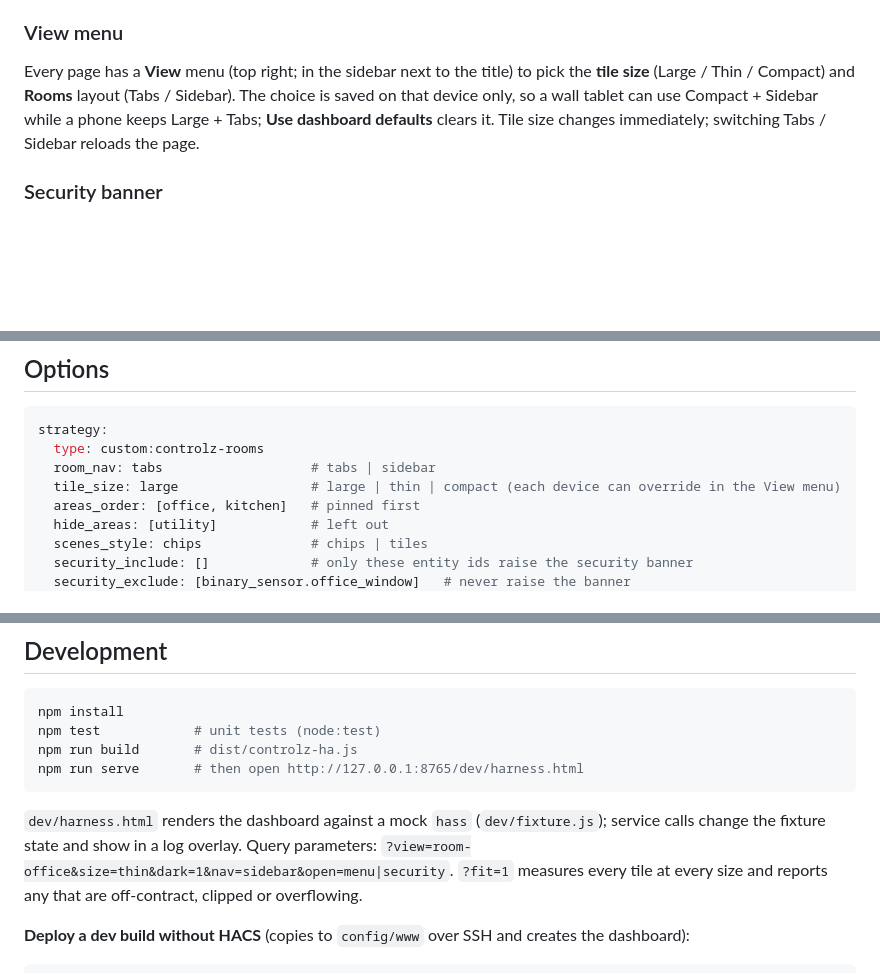
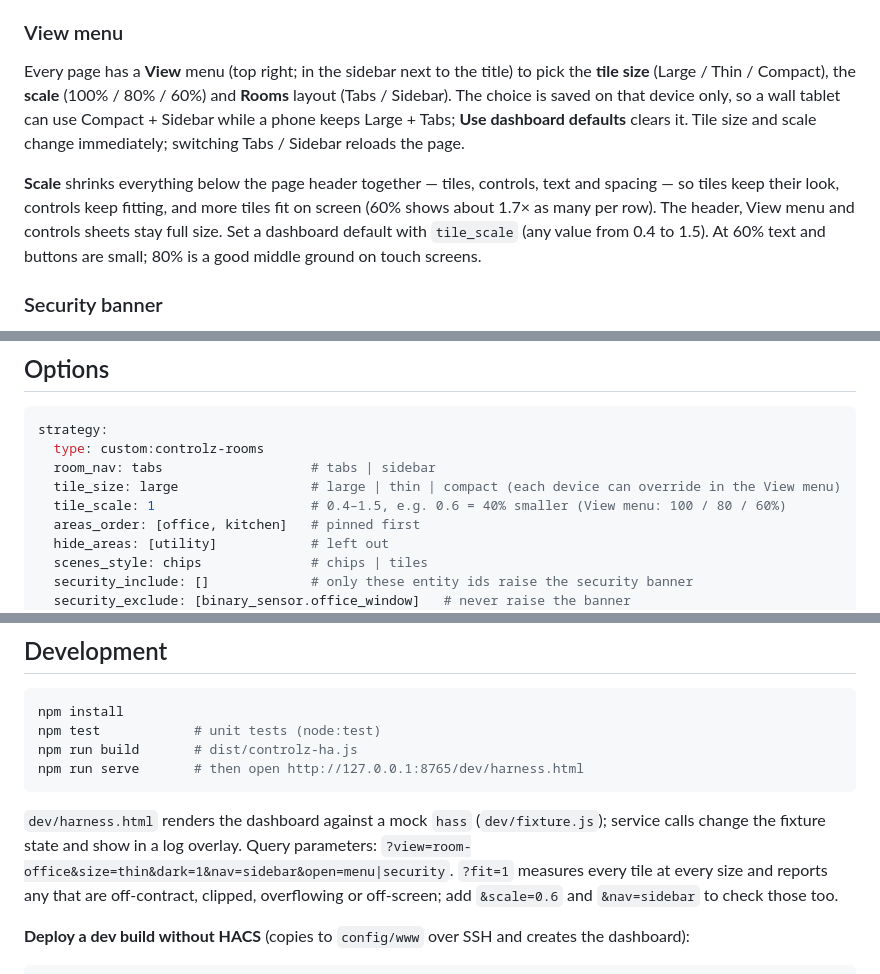
Before and after one commit to brientim/controlz-ha, a Markdown page: README.md, 3 parts joined by grey strips. Drawn GitHub-style; blank space fills up the shorter version.

Commit message:
Tile scale: zoom page content (tile_scale, View menu 100/80/60%) keeping look and fit; header and sheets stay full size

````diff
--- a/README.md
+++ b/README.md
@@ -37,7 +37,9 @@ You get an **All Rooms** view (security banner plus a tile per room) and one vie
 
 ### View menu
 
-Every page has a **View** menu (top right; in the sidebar next to the title) to pick the **tile size** (Large / Thin / Compact) and **Rooms** layout (Tabs / Sidebar). The choice is saved on that device only, so a wall tablet can use Compact + Sidebar while a phone keeps Large + Tabs; **Use dashboard defaults** clears it. Tile size changes immediately; switching Tabs / Sidebar reloads the page.
+Every page has a **View** menu (top right; in the sidebar next to the title) to pick the **tile size** (Large / Thin / Compact), the **scale** (100% / 80% / 60%) and **Rooms** layout (Tabs / Sidebar). The choice is saved on that device only, so a wall tablet can use Compact + Sidebar while a phone keeps Large + Tabs; **Use dashboard defaults** clears it. Tile size and scale change immediately; switching Tabs / Sidebar reloads the page.
+
+**Scale** shrinks everything below the page header together — tiles, controls, text and spacing — so tiles keep their look, controls keep fitting, and more tiles fit on screen (60% shows about 1.7× as many per row). The header, View menu and controls sheets stay full size. Set a dashboard default with `tile_scale` (any value from 0.4 to 1.5). At 60% text and buttons are small; 80% is a good middle ground on touch screens.
 
 ### Security banner
 
@@ -115,6 +117,7 @@ strategy:
   type: custom:controlz-rooms
   room_nav: tabs                   # tabs | sidebar
   tile_size: large                 # large | thin | compact (each device can override in the View menu)
+  tile_scale: 1                    # 0.4–1.5, e.g. 0.6 = 40% smaller (View menu: 100 / 80 / 60%)
   areas_order: [office, kitchen]   # pinned first
   hide_areas: [utility]            # left out
   scenes_style: chips              # chips | tiles
@@ -154,7 +157,7 @@ npm run build       # dist/controlz-ha.js
 npm run serve       # then open http://127.0.0.1:8765/dev/harness.html
 ```
 
-`dev/harness.html` renders the dashboard against a mock `hass` (`dev/fixture.js`); service calls change the fixture state and show in a log overlay. Query parameters: `?view=room-office&size=thin&dark=1&nav=sidebar&open=menu|security`. `?fit=1` measures every tile at every size and reports any that are off-contract, clipped or overflowing.
+`dev/harness.html` renders the dashboard against a mock `hass` (`dev/fixture.js`); service calls change the fixture state and show in a log overlay. Query parameters: `?view=room-office&size=thin&dark=1&nav=sidebar&open=menu|security`. `?fit=1` measures every tile at every size and reports any that are off-contract, clipped, overflowing or off-screen; add `&scale=0.6` and `&nav=sidebar` to check those too.
 
 **Deploy a dev build without HACS** (copies to `config/www` over SSH and creates the dashboard):
 
````
Also changed, not shown: AGENTS.md (+2 -1 lines), dev/screenshots/scale-100-office.png (added), dev/screenshots/scale-60-all-rooms.png (added), dev/screenshots/scale-60-office.png (added), dev/screenshots/scale-60-sidebar.png (added), dev/screenshots/scale-menu.png (added), 9 other files.
